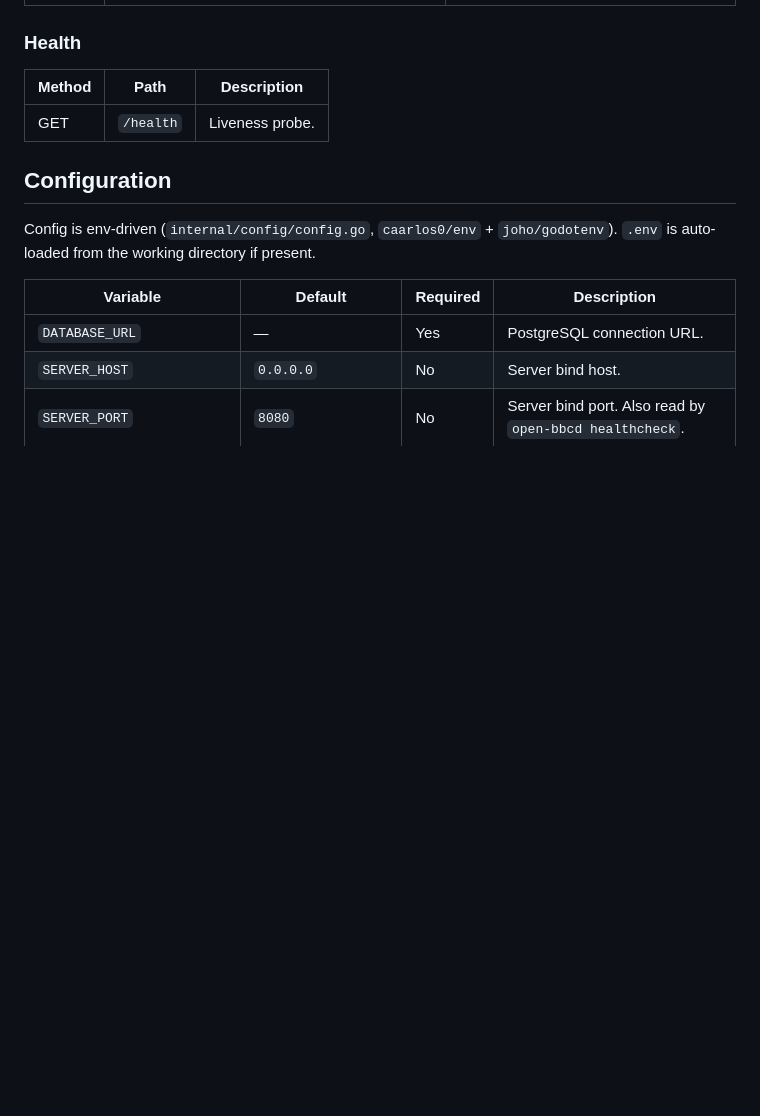
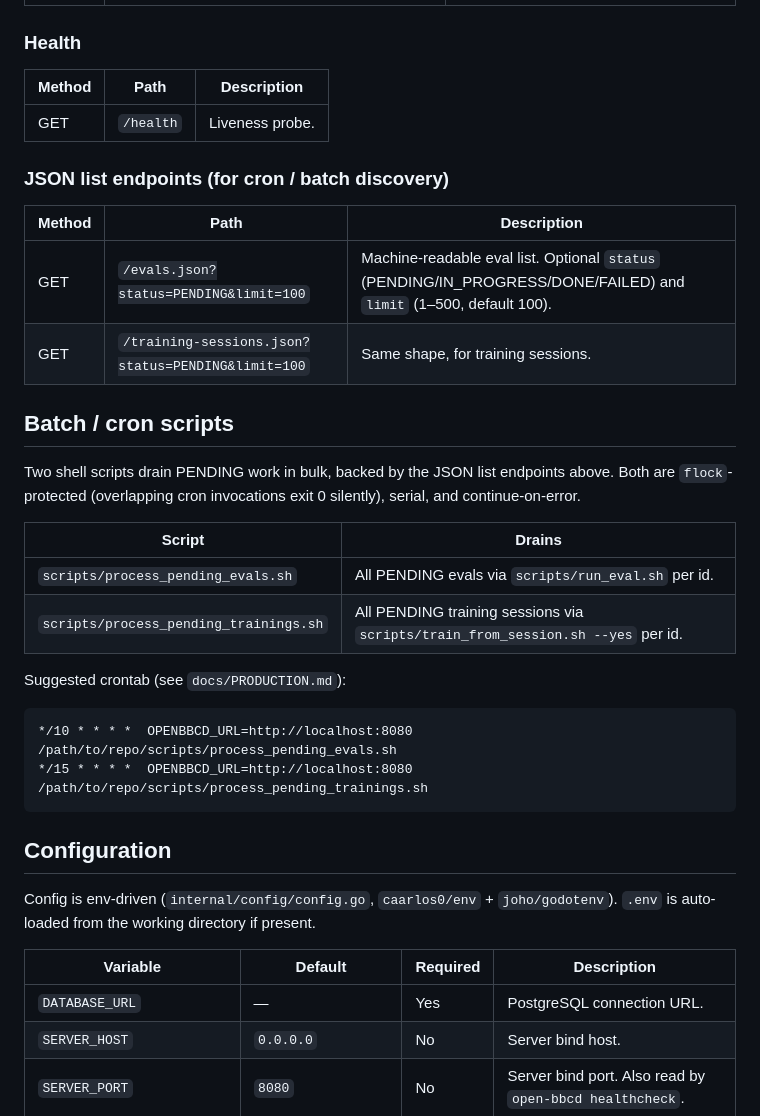
Before and after one commit to DACdigital/OpenBBC, a Markdown page: open-bbcd/README.md, the part around the change. GitHub-like rendering; blank space fills up the shorter version.

Commit message:
docs(openbbcd): JSON list endpoints + batch cron scripts section

````diff
--- a/open-bbcd/README.md
+++ b/open-bbcd/README.md
@@ -126,6 +126,29 @@ The mux mixes server-rendered htmx UI with a JSON REST API. Fixed paths take pre
 |--------|------|-------------|
 | GET | `/health` | Liveness probe. |
 
+### JSON list endpoints (for cron / batch discovery)
+
+| Method | Path | Description |
+|--------|------|-------------|
+| GET | `/evals.json?status=PENDING&limit=100` | Machine-readable eval list. Optional `status` (PENDING/IN_PROGRESS/DONE/FAILED) and `limit` (1–500, default 100). |
+| GET | `/training-sessions.json?status=PENDING&limit=100` | Same shape, for training sessions. |
+
+## Batch / cron scripts
+
+Two shell scripts drain PENDING work in bulk, backed by the JSON list endpoints above. Both are `flock`-protected (overlapping cron invocations exit 0 silently), serial, and continue-on-error.
+
+| Script | Drains |
+|--------|--------|
+| `scripts/process_pending_evals.sh` | All PENDING evals via `scripts/run_eval.sh` per id. |
+| `scripts/process_pending_trainings.sh` | All PENDING training sessions via `scripts/train_from_session.sh --yes` per id. |
+
+Suggested crontab (see `docs/PRODUCTION.md`):
+
+```
+*/10 * * * *  OPENBBCD_URL=http://localhost:8080 /path/to/repo/scripts/process_pending_evals.sh
+*/15 * * * *  OPENBBCD_URL=http://localhost:8080 /path/to/repo/scripts/process_pending_trainings.sh
+```
+
 ## Configuration
 
 Config is env-driven (`internal/config/config.go`, `caarlos0/env` + `joho/godotenv`). `.env` is auto-loaded from the working directory if present.
````
